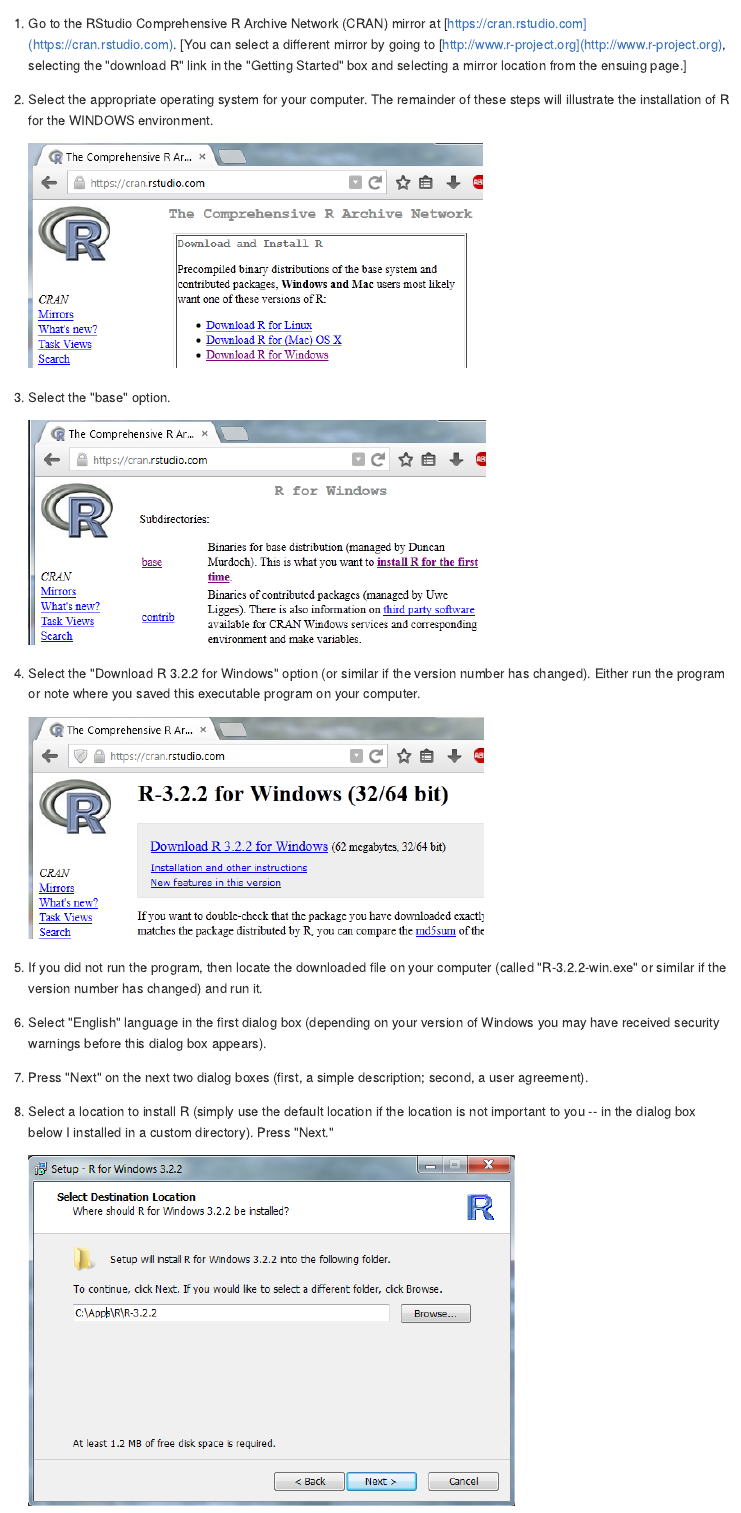
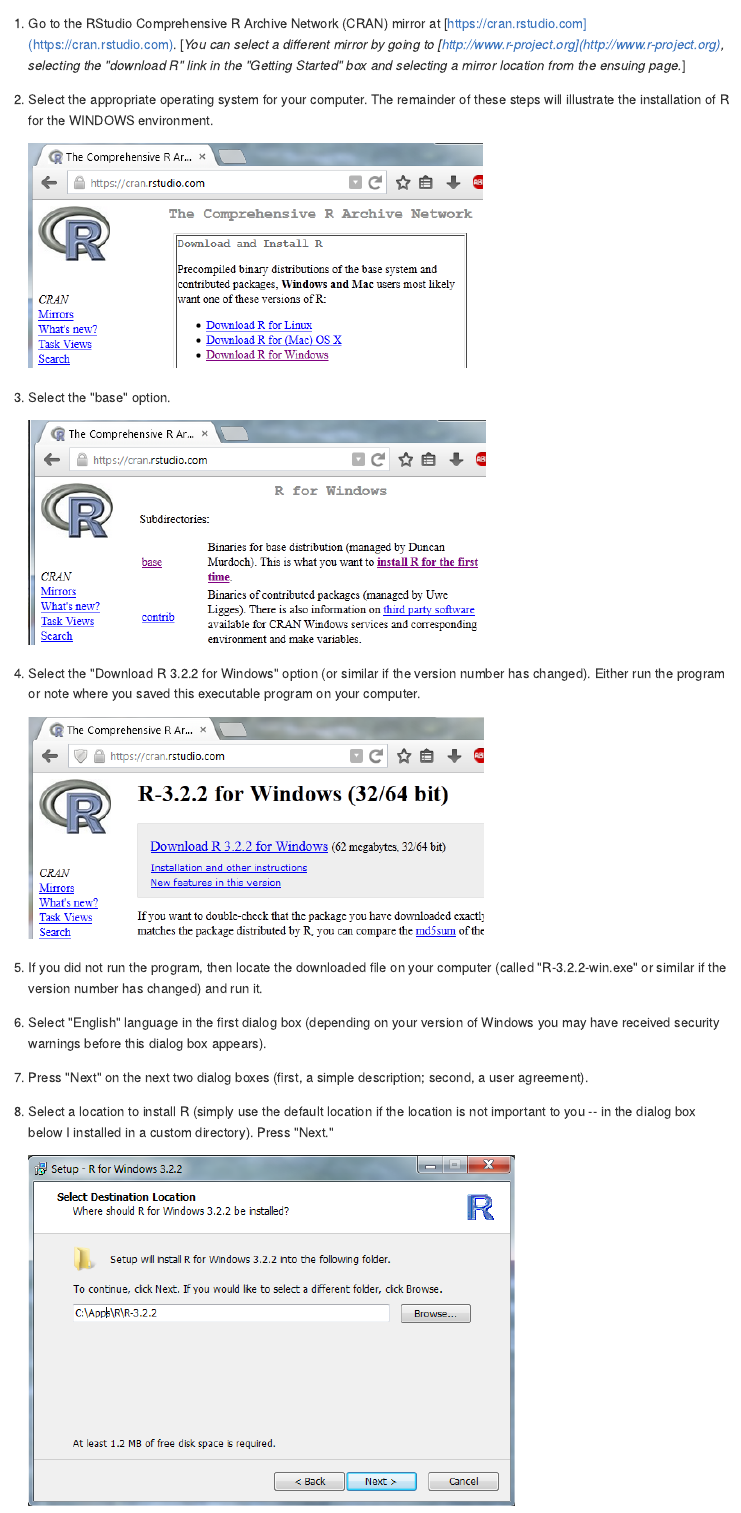
Before and after one commit to droglenc/IFAR, an R Markdown document (supplements/installations/InstallR.Rmd): the page in a window 1100 px wide, from its top. The pictures show the output file supplements/installations/InstallR.md that the author committed with the source, drawn offline in the style of GitHub.

Commit message:
Tweaks to InstallR

````diff
--- a/supplements/installations/InstallR.Rmd
+++ b/supplements/installations/InstallR.Rmd
@@ -21,7 +21,7 @@
 knit("InstallR.Rmd","InstallR.md")
 ```
 
-1. Go to the RStudio Comprehensive R Archive Network (CRAN) mirror at [https://cran.rstudio.com](https://cran.rstudio.com).  [You can select a different mirror by going to [http://www.r-project.org](http://www.r-project.org), selecting the "download R" link in the "Getting Started" box and selecting a mirror location from the ensuing page.]
+1. Go to the RStudio Comprehensive R Archive Network (CRAN) mirror at [https://cran.rstudio.com](https://cran.rstudio.com).  [*You can select a different mirror by going to [http://www.r-project.org](http://www.r-project.org), selecting the "download R" link in the "Getting Started" box and selecting a mirror location from the ensuing page.*]
 
 1. Select the appropriate operating system for your computer.  The remainder of these steps will illustrate the installation of R for the WINDOWS environment.
 
--- a/supplements/installations/directions.css
+++ b/supplements/installations/directions.css
@@ -1,5 +1,3 @@
 .ctrstaticimg {
   text-align: center;
-  padding-top: 1em;
-  padding-bottom: 1.5em;
 }
````
Also changed, not shown: supplements/installations/InstallR.md, supplements/installations/InstallR.Rmd (2 more changed lines).
